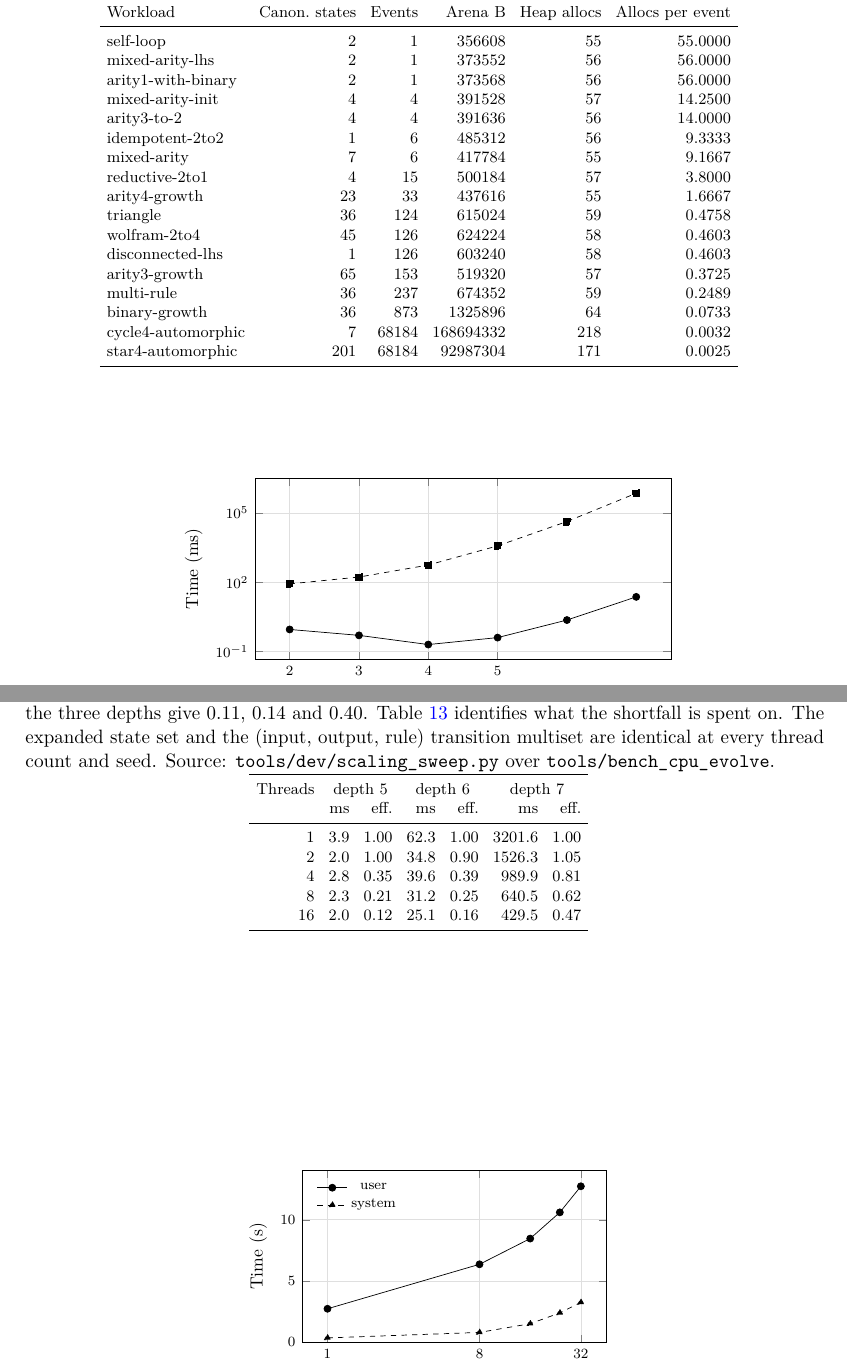
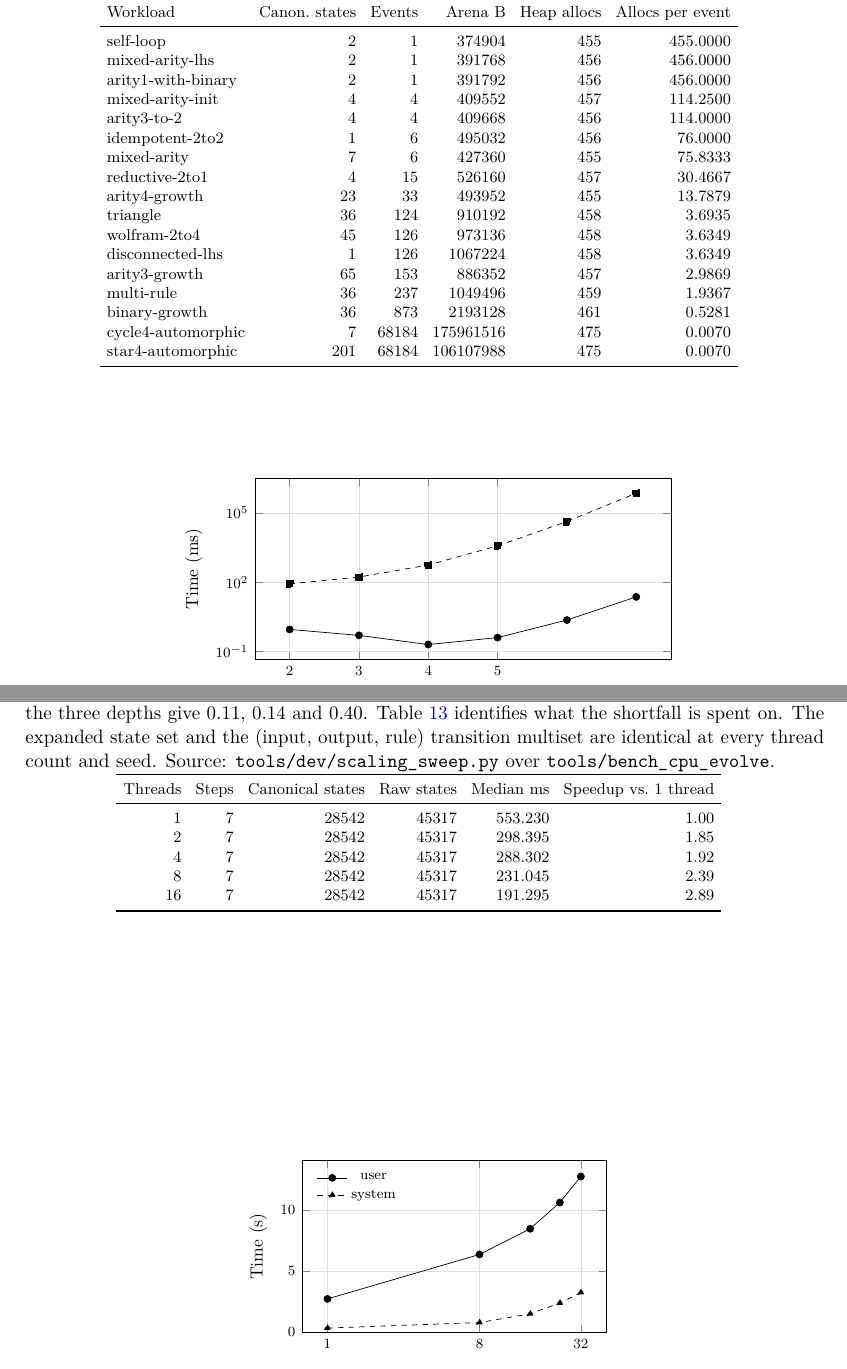
Before and after one commit to WolframInstitute/HypergraphRewritingEngine, a LaTeX paper (paper/main.tex, which reads paper/tables/t3_heap.tex, paper/tables/t8_scaling.tex, paper/tables/values_sweep.tex): two parts of pages 30 and 34 of 51, joined at a grey line, cut so that both start at the same text. Compiled offline with pdfLaTeX.

Commit message:
paper: the tables carry the release measurements from the box run 20260830T133720Z
The 29 fragments generated by paper_tables.py on the quiet EPYC at commit eb8a7420 -- the
post-optimisation, stamp-gated release builds -- replace the working copies: exactness (17
workloads), C/R ratio, scaling (wpp d7 553.2 -> 191.3 ms across 1..16 pinned threads on
identical output), the efficiency, speedup, relations and GPU depth/saturation figures, each
fragment headed by its commit, machine, pinning and load-at-start provenance line. The paper
rebuilds clean (51 pages); the style gate reports zero findings.

```diff
--- a/paper/tables/t3_heap.tex
+++ b/paper/tables/t3_heap.tex
@@ -1,28 +1,28 @@
 % GENERATED by tools/dev/paper_tables.py -- do not edit.
-% commit f53a191 | measured on AMD EPYC 9174F 16-Core Processor, 503 GB RAM, Linux 6.8.0-138-generic | load at start 2.44/1.15 (1m/15m) | source: tools/cost_matrix.cpp
+% commit eb8a742 | measured on AMD EPYC 9174F 16-Core Processor, 503 GB RAM, Linux 6.8.0-138-generic | load at start 1.04/1.78 (1m/15m) | source: tools/cost_matrix.cpp
 {\footnotesize\setlength{\tabcolsep}{4pt}%
 \resizebox{\ifdim\width>\linewidth\linewidth\else\width\fi}{!}{%
 \begin{tabular}{lrrrrr}
 \toprule
 Workload & Canon.\ states & Events & Arena B & Heap allocs & Allocs per event \\
 \midrule
-self-loop & 2 & 1 & 356608 & 55 & 55.0000 \\
-mixed-arity-lhs & 2 & 1 & 373552 & 56 & 56.0000 \\
-arity1-with-binary & 2 & 1 & 373568 & 56 & 56.0000 \\
-mixed-arity-init & 4 & 4 & 391528 & 57 & 14.2500 \\
-arity3-to-2 & 4 & 4 & 391636 & 56 & 14.0000 \\
-idempotent-2to2 & 1 & 6 & 485312 & 56 & 9.3333 \\
-mixed-arity & 7 & 6 & 417784 & 55 & 9.1667 \\
-reductive-2to1 & 4 & 15 & 500184 & 57 & 3.8000 \\
-arity4-growth & 23 & 33 & 437616 & 55 & 1.6667 \\
-triangle & 36 & 124 & 615024 & 59 & 0.4758 \\
-wolfram-2to4 & 45 & 126 & 624224 & 58 & 0.4603 \\
-disconnected-lhs & 1 & 126 & 603240 & 58 & 0.4603 \\
-arity3-growth & 65 & 153 & 519320 & 57 & 0.3725 \\
-multi-rule & 36 & 237 & 674352 & 59 & 0.2489 \\
-binary-growth & 36 & 873 & 1325896 & 64 & 0.0733 \\
-cycle4-automorphic & 7 & 68184 & 168694332 & 218 & 0.0032 \\
-star4-automorphic & 201 & 68184 & 92987304 & 171 & 0.0025 \\
+self-loop & 2 & 1 & 374904 & 455 & 455.0000 \\
+mixed-arity-lhs & 2 & 1 & 391768 & 456 & 456.0000 \\
+arity1-with-binary & 2 & 1 & 391792 & 456 & 456.0000 \\
+mixed-arity-init & 4 & 4 & 409552 & 457 & 114.2500 \\
+arity3-to-2 & 4 & 4 & 409668 & 456 & 114.0000 \\
+idempotent-2to2 & 1 & 6 & 495032 & 456 & 76.0000 \\
+mixed-arity & 7 & 6 & 427360 & 455 & 75.8333 \\
+reductive-2to1 & 4 & 15 & 526160 & 457 & 30.4667 \\
+arity4-growth & 23 & 33 & 493952 & 455 & 13.7879 \\
+triangle & 36 & 124 & 910192 & 458 & 3.6935 \\
+wolfram-2to4 & 45 & 126 & 973136 & 458 & 3.6349 \\
+disconnected-lhs & 1 & 126 & 1067224 & 458 & 3.6349 \\
+arity3-growth & 65 & 153 & 886352 & 457 & 2.9869 \\
+multi-rule & 36 & 237 & 1049496 & 459 & 1.9367 \\
+binary-growth & 36 & 873 & 2193128 & 461 & 0.5281 \\
+cycle4-automorphic & 7 & 68184 & 175961516 & 475 & 0.0070 \\
+star4-automorphic & 201 & 68184 & 106107988 & 475 & 0.0070 \\
 \bottomrule
 \end{tabular}
 }}
--- a/paper/tables/t8_scaling.tex
+++ b/paper/tables/t8_scaling.tex
@@ -1,17 +1,16 @@
 % GENERATED by tools/dev/paper_tables.py -- do not edit.
-% commit f53a191 | measured on AMD EPYC 9174F 16-Core Processor, 503 GB RAM, Linux 6.8.0-138-generic | workers pinned to cpus 0,1,2,3,4,5,6,7,8,9,10,11,12,13,14,15 | load at start 3.10/1.73 (1m/15m) | source: tools/bench_cpu_evolve.cpp
+% commit eb8a742 | measured on AMD EPYC 9174F 16-Core Processor, 503 GB RAM, Linux 6.8.0-138-generic | workers pinned to cpus 0,1,2,3,4,5,6,7,8,9,10,11,12,13,14,15 | load at start 1.04/1.78 (1m/15m) | source: tools/bench_cpu_evolve.cpp
 {\footnotesize\setlength{\tabcolsep}{4pt}%
 \resizebox{\ifdim\width>\linewidth\linewidth\else\width\fi}{!}{%
-\begin{tabular}{rrrrrrr}
+\begin{tabular}{rrrrrr}
 \toprule
-Threads & \multicolumn{2}{c}{depth 5} & \multicolumn{2}{c}{depth 6} & \multicolumn{2}{c}{depth 7} \\
- & ms & eff. & ms & eff. & ms & eff. \\
+Threads & Steps & Canonical states & Raw states & Median ms & Speedup vs.\ 1 thread \\
 \midrule
-1 & 3.9 & 1.00 & 62.3 & 1.00 & 3201.6 & 1.00 \\
-2 & 2.0 & 1.00 & 34.8 & 0.90 & 1526.3 & 1.05 \\
-4 & 2.8 & 0.35 & 39.6 & 0.39 & 989.9 & 0.81 \\
-8 & 2.3 & 0.21 & 31.2 & 0.25 & 640.5 & 0.62 \\
-16 & 2.0 & 0.12 & 25.1 & 0.16 & 429.5 & 0.47 \\
+1 & 7 & 28542 & 45317 & 553.230 & 1.00 \\
+2 & 7 & 28542 & 45317 & 298.395 & 1.85 \\
+4 & 7 & 28542 & 45317 & 288.302 & 1.92 \\
+8 & 7 & 28542 & 45317 & 231.045 & 2.39 \\
+16 & 7 & 28542 & 45317 & 191.295 & 2.89 \\
 \bottomrule
 \end{tabular}
 }}
--- a/paper/tables/values_sweep.tex
+++ b/paper/tables/values_sweep.tex
@@ -3,8 +3,6 @@
 
 \newcommand{\EffAtEight}{0.43}
 \newcommand{\EffAtSixteen}{0.31}
-\newcommand{\MaxHostSpeedup}{7.5}
-\newcommand{\MaxHostSpeedupThreads}{16}
 \newcommand{\SaturationBlocks}{8}
 \newcommand{\SysTimeGrowth}{9}
 \newcommand{\ThreadSweepFactor}{32}
```
Also changed, not shown: paper/tables/f_crratio.tex (+1 -1 lines), paper/tables/f_crratio_syms.tex (+1 -1 lines), paper/tables/f_gpu_depth.tex (+3 -3 lines), paper/tables/t10_event_canon.tex (+1 -1 lines), paper/tables/t1_exactness.tex (+19 -19 lines), paper/tables/t6_quotient.tex (+7 -7 lines), paper/tables/t7_gpu.tex (+4 -4 lines), paper/tables/t9_ablation.tex (+4 -4 lines), paper/tables/t_crratio.tex (+1 -1 lines), paper/tables/values_tables.tex (+7 -5 lines), paper/main.pdf.
